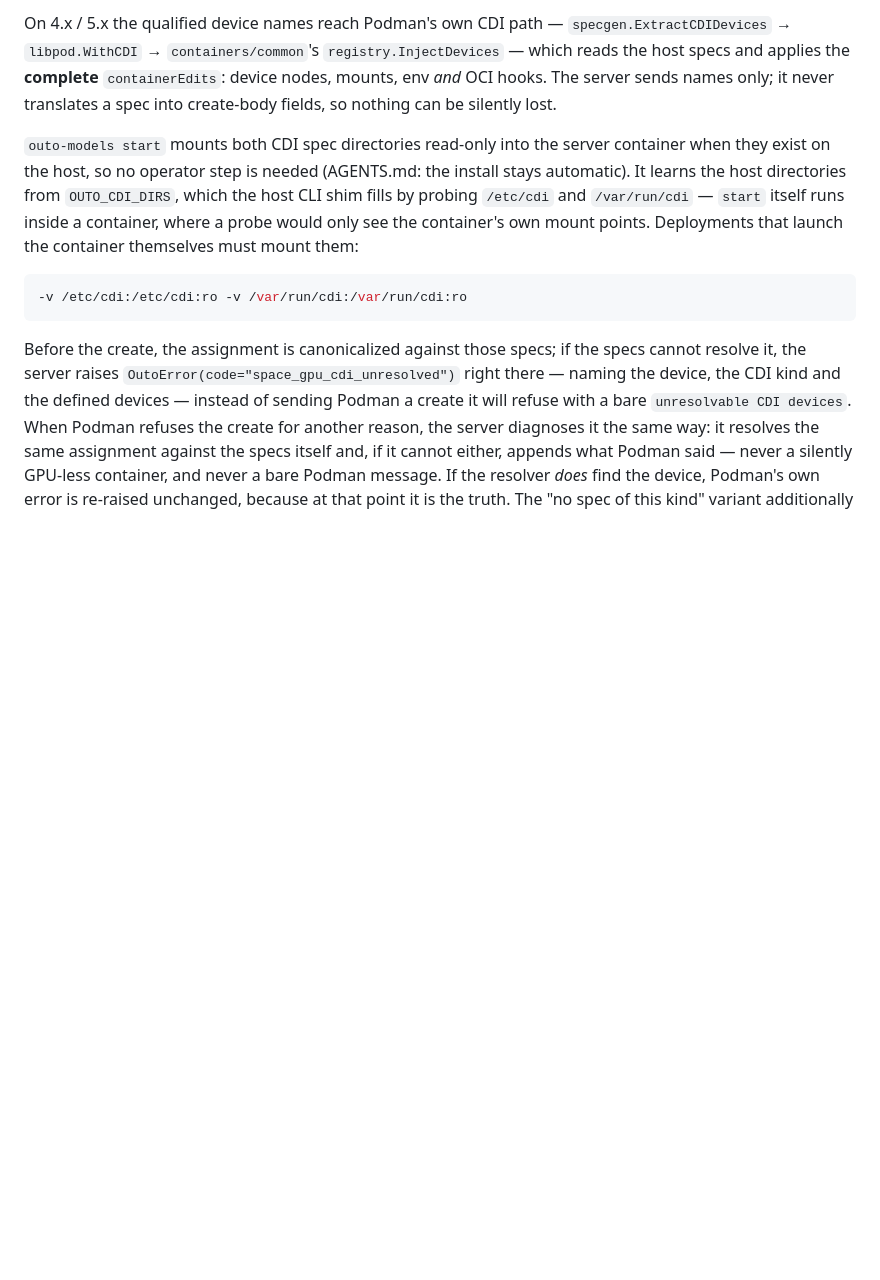
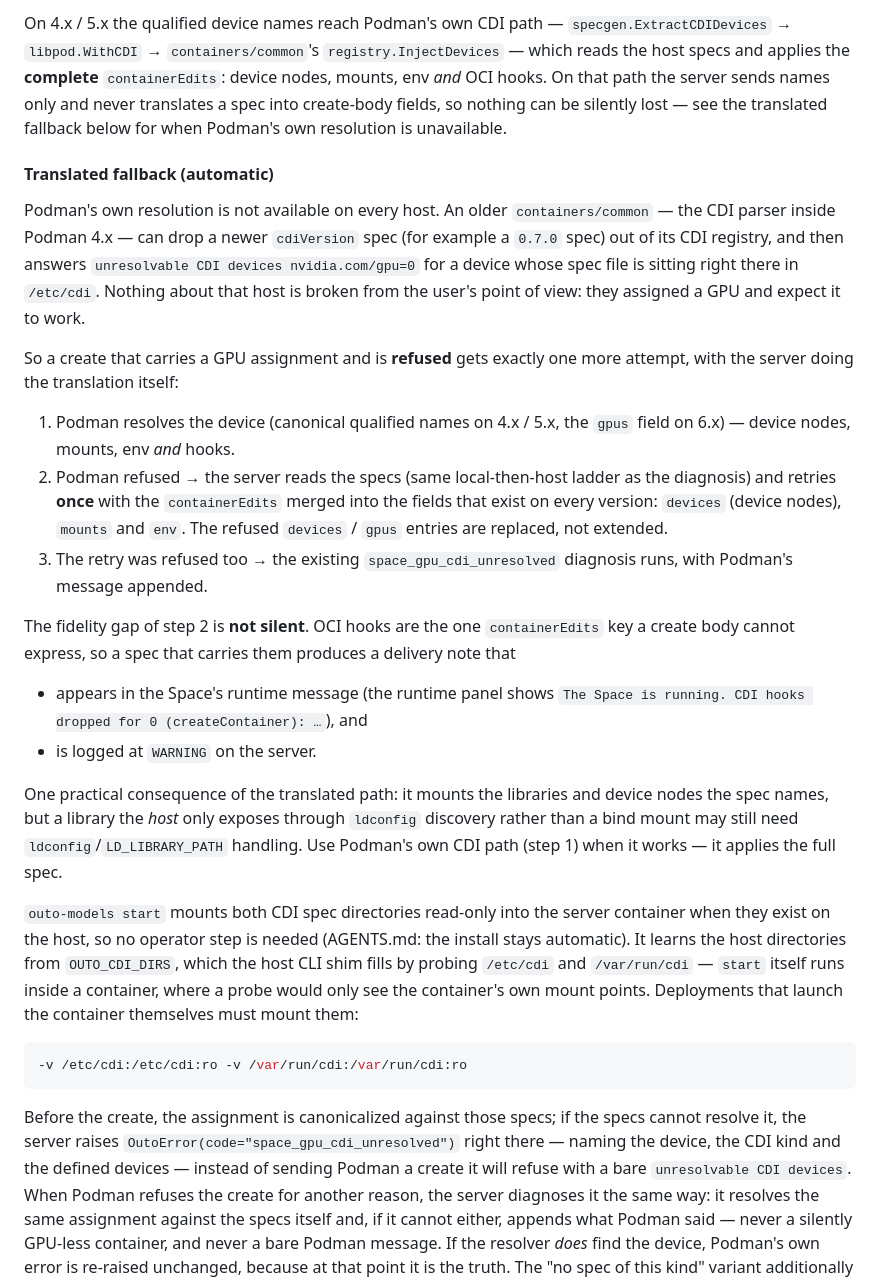
Before and after one commit to llaa33219/outo-models, a Markdown page: docs/spaces.md, the part around the change. Rendered like a GitHub page; blank space fills up the shorter version.

```diff
--- a/docs/spaces.md
+++ b/docs/spaces.md
@@ -315,8 +315,47 @@ On 4.x / 5.x the qualified
 device names reach Podman's own CDI path — `specgen.ExtractCDIDevices` →
 `libpod.WithCDI` → `containers/common`'s `registry.InjectDevices` — which
 reads the host specs and applies the **complete** `containerEdits`: device
-nodes, mounts, env *and* OCI hooks. The server sends names only; it never
-translates a spec into create-body fields, so nothing can be silently lost.
+nodes, mounts, env *and* OCI hooks. On that path the server sends names only
+and never translates a spec into create-body fields, so nothing can be
+silently lost — see the translated fallback below for when Podman's own
+resolution is unavailable.
+
+#### Translated fallback (automatic)
+
+Podman's own resolution is not available on every host. An older
+`containers/common` — the CDI parser inside Podman 4.x — can drop a newer
+`cdiVersion` spec (for example a `0.7.0` spec) out of its CDI registry, and
+then answers `unresolvable CDI devices nvidia.com/gpu=0` for a device whose
+spec file is sitting right there in `/etc/cdi`. Nothing about that host is
+broken from the user's point of view: they assigned a GPU and expect it to
+work.
+
+So a create that carries a GPU assignment and is **refused** gets exactly one
+more attempt, with the server doing the translation itself:
+
+1. Podman resolves the device (canonical qualified names on 4.x / 5.x, the
+   `gpus` field on 6.x) — device nodes, mounts, env *and* hooks.
+2. Podman refused → the server reads the specs (same local-then-host ladder as
+   the diagnosis) and retries **once** with the `containerEdits` merged into
+   the fields that exist on every version: `devices` (device nodes),
+   `mounts` and `env`. The refused `devices` / `gpus` entries are replaced,
+   not extended.
+3. The retry was refused too → the existing
+   `space_gpu_cdi_unresolved` diagnosis runs, with Podman's message appended.
+
+The fidelity gap of step 2 is **not silent**. OCI hooks are the one
+`containerEdits` key a create body cannot express, so a spec that carries them
+produces a delivery note that
+
+- appears in the Space's runtime message (the runtime panel shows
+  `The Space is running. CDI hooks dropped for 0 (createContainer): …`), and
+- is logged at `WARNING` on the server.
+
+One practical consequence of the translated path: it mounts the libraries and
+device nodes the spec names, but a library the *host* only exposes through
+`ldconfig` discovery rather than a bind mount may still need
+`ldconfig`/`LD_LIBRARY_PATH` handling. Use Podman's own CDI path (step 1) when
+it works — it applies the full spec.
 
 `outo-models start` mounts both CDI spec directories read-only into the
 server container when they exist on the host, so no operator step is needed
```
Also changed, not shown: docs/changelog.md (+15 -0 lines), docs/troubleshooting.md (+29 -0 lines).
